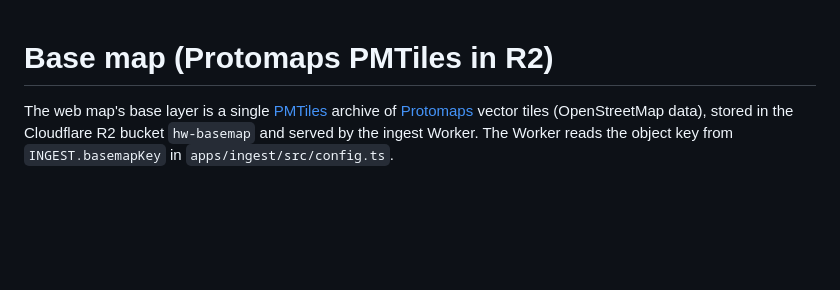
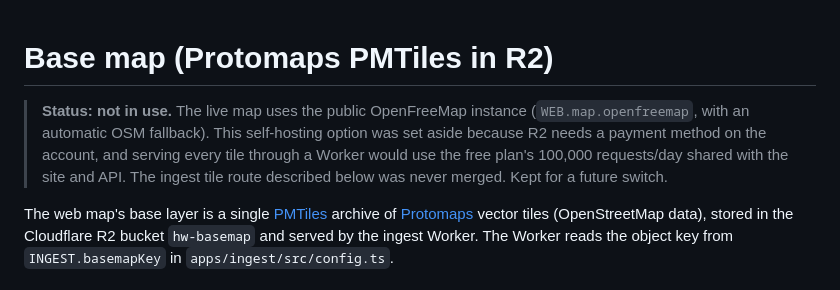
Before and after one commit to theputtipong/hazard-watch, a Markdown page: tools/basemap/README.md, the part around the change. GitHub-like rendering; blank space fills up the shorter version.

Commit message:
Mark the self-hosted base map tooling as not in use

```diff
--- a/tools/basemap/README.md
+++ b/tools/basemap/README.md
@@ -1,4 +1,9 @@
 # Base map (Protomaps PMTiles in R2)
+
+> **Status: not in use.** The live map uses the public OpenFreeMap instance (`WEB.map.openfreemap`, with an
+> automatic OSM fallback). This self-hosting option was set aside because R2 needs a payment method on the
+> account, and serving every tile through a Worker would use the free plan's 100,000 requests/day shared with
+> the site and API. The ingest tile route described below was never merged. Kept for a future switch.
 
 The web map's base layer is a single [PMTiles](https://docs.protomaps.com/pmtiles/) archive of
 [Protomaps](https://protomaps.com/) vector tiles (OpenStreetMap data), stored in the Cloudflare R2
```
